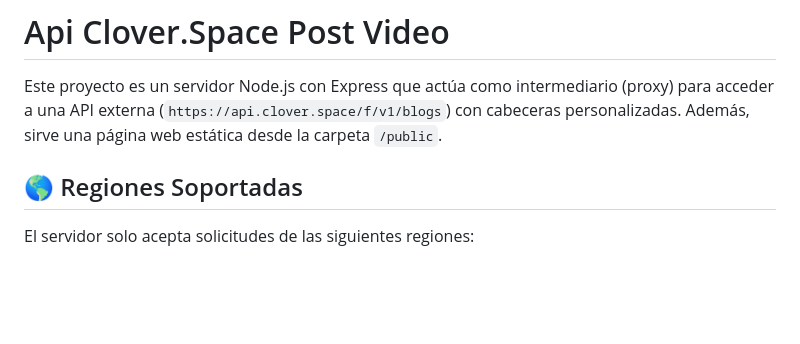
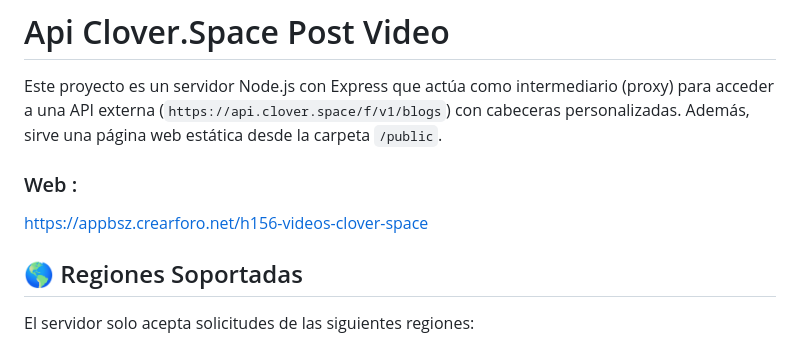
Before and after one commit to AvastrOficial/Clover.space-Api, a Markdown page: README.md, the part around the change. Drawn GitHub-style; blank space fills up the shorter version.

```diff
--- a/README.md
+++ b/README.md
@@ -69,6 +69,8 @@ Api Y Documentacion para ver La Lista De Usuarios
 # Api Clover.Space Post Video
 
 Este proyecto es un servidor Node.js con Express que actúa como intermediario (proxy) para acceder a una API externa (`https://api.clover.space/f/v1/blogs`) con cabeceras personalizadas. Además, sirve una página web estática desde la carpeta `/public`.
+### Web :
+https://appbsz.crearforo.net/h156-videos-clover-space
 
 ## 🌎 Regiones Soportadas
 El servidor solo acepta solicitudes de las siguientes regiones:
```
